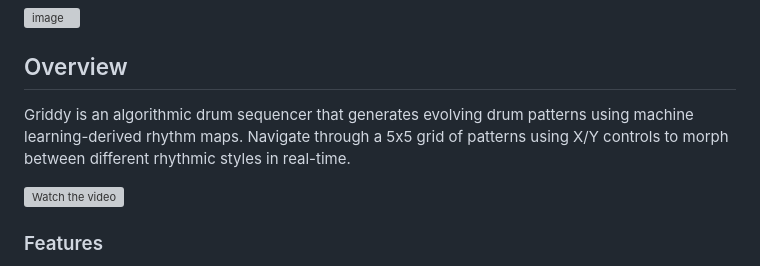
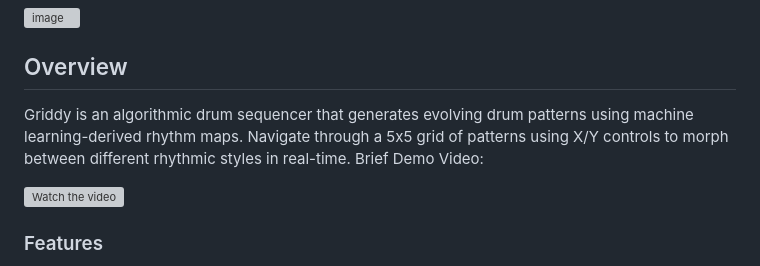
Before and after one commit to danielraffel/Griddy-MIDI-Effect-Plugin, a Markdown page: README.md, the part around the change. Rendered like a GitHub page; grey boxes are pictures that could not be loaded.

```diff
--- a/README.md
+++ b/README.md
@@ -7,7 +7,7 @@ A topographic drum sequencer MIDI Effect plugin (VST3/AU) inspired by Mutable In
 
 ## Overview
 
-Griddy is an algorithmic drum sequencer that generates evolving drum patterns using machine learning-derived rhythm maps. Navigate through a 5x5 grid of patterns using X/Y controls to morph between different rhythmic styles in real-time.
+Griddy is an algorithmic drum sequencer that generates evolving drum patterns using machine learning-derived rhythm maps. Navigate through a 5x5 grid of patterns using X/Y controls to morph between different rhythmic styles in real-time. Brief Demo Video:
 
 [![Watch the video](https://img.youtube.com/vi/njBghkxqiM8/0.jpg)](https://youtu.be/njBghkxqiM8)
 
```
